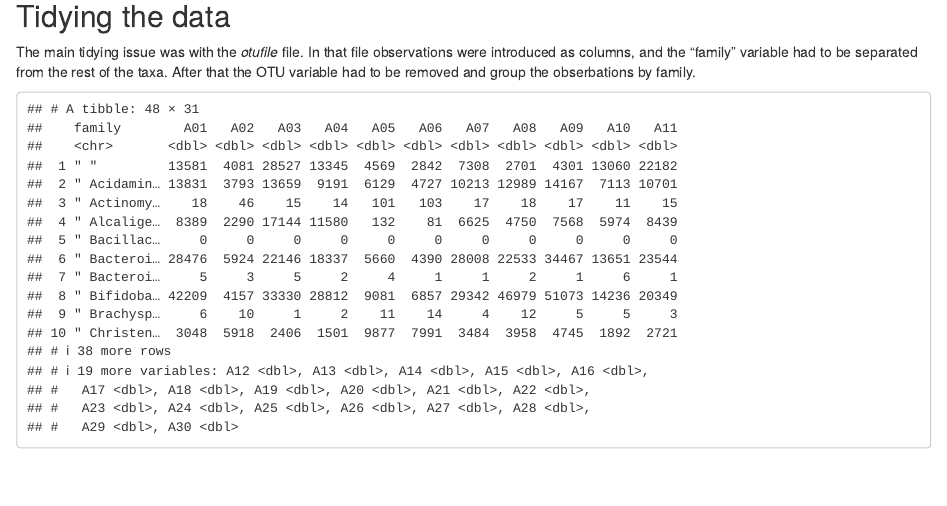
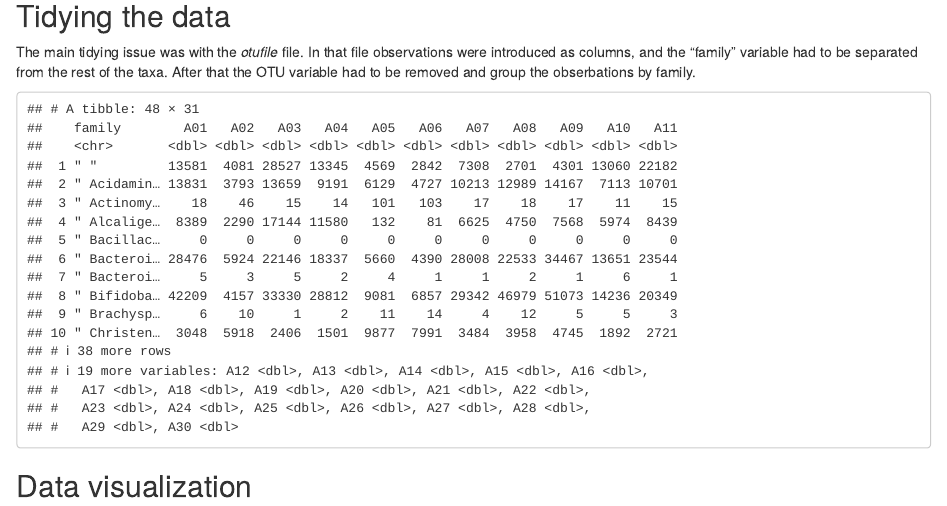
Before and after one commit to rforbiodatascience22/2022_group8_final_project, an R Markdown document (Presentation.Rmd): the page in a window 1100 px wide, from 1440 px down. Rendered offline with R 4.5, knitr and Pandoc, with nearby package versions.

Commit message:
more changes

````diff
--- a/Presentation.Rmd
+++ b/Presentation.Rmd
@@ -30,6 +30,9 @@ otu_df
 ## Tidying the data
 
 The main tidying issue was with the *otufile* file. In that file observations were introduced as columns, and the "family" variable had to be separated from the rest of the taxa. After that the OTU variable had to be removed and group the obserbations by family.
+
 ```{r, echo = FALSE, message = FALSE}
 otu_df_clean
 ```
+
+## Data visualization
````
